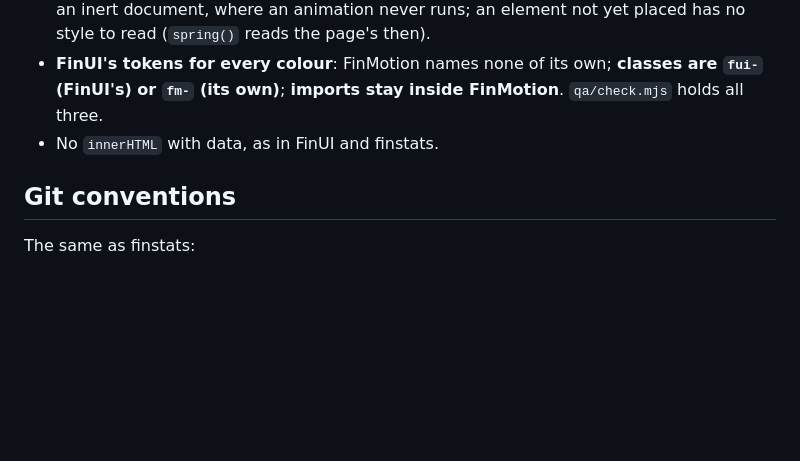
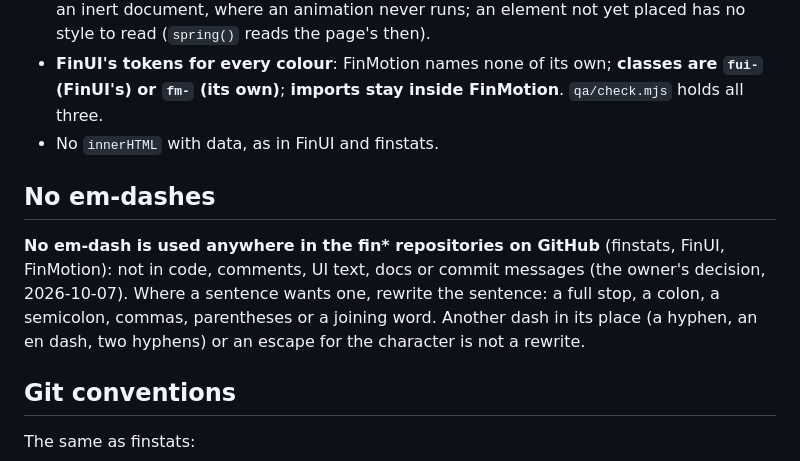
Before and after one commit to finstats/finmotion, a Markdown page: CLAUDE.md, the part around the change. Drawn GitHub-style; blank space fills up the shorter version.

Commit message:
docs: no em-dashes in the fin* repositories
The owner's decision (2026-10-07): no em-dash anywhere in the fin* repositories on GitHub; a sentence that wants one is rewritten.

```diff
--- a/CLAUDE.md
+++ b/CLAUDE.md
@@ -85,6 +85,13 @@ component in `registry.json` has its example in `site/examples.js`; a new part g
   own)**; **imports stay inside FinMotion**. `qa/check.mjs` holds all three.
 - No `innerHTML` with data, as in FinUI and finstats.
 
+## No em-dashes
+
+**No em-dash is used anywhere in the fin\* repositories on GitHub** (finstats, FinUI, FinMotion): not in code, comments,
+UI text, docs or commit messages (the owner's decision, 2026-10-07). Where a sentence wants one, rewrite the sentence: a
+full stop, a colon, a semicolon, commas, parentheses or a joining word. Another dash in its place (a hyphen, an en dash,
+two hyphens) or an escape for the character is not a rewrite.
+
 ## Git conventions
 
 The same as finstats:
```
